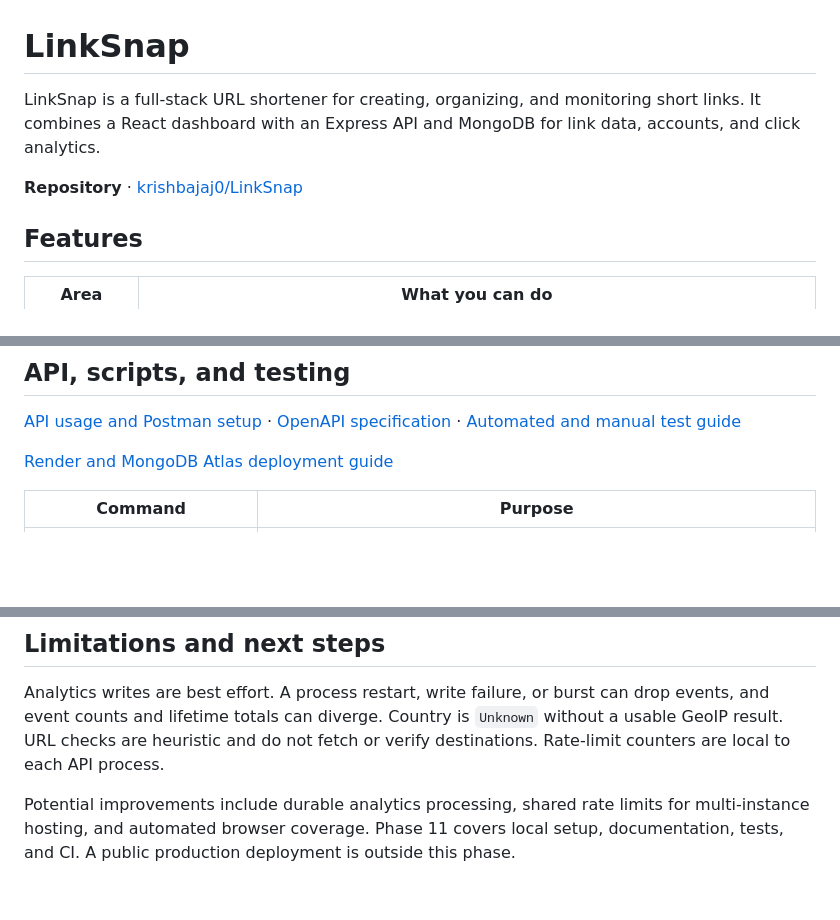
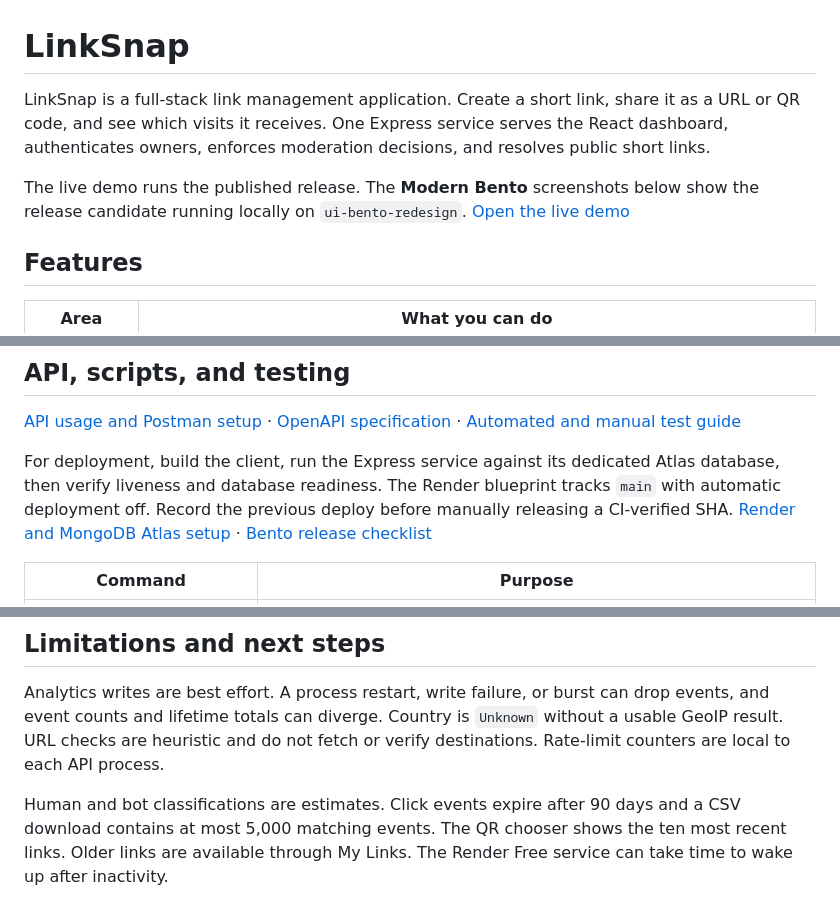
Before and after one commit to krishbajaj0/LinkSnap, a Markdown page: README.md, 3 parts joined by grey strips. Rendered like a GitHub page; blank space fills up the shorter version.

```diff
--- a/README.md
+++ b/README.md
@@ -1,8 +1,8 @@
 # LinkSnap
 
-LinkSnap is a full-stack URL shortener for creating, organizing, and monitoring short links. It combines a React dashboard with an Express API and MongoDB for link data, accounts, and click analytics.
+LinkSnap is a full-stack link management application. Create a short link, share it as a URL or QR code, and see which visits it receives. One Express service serves the React dashboard, authenticates owners, enforces moderation decisions, and resolves public short links.
 
-**Repository** · [krishbajaj0/LinkSnap](https://github.com/krishbajaj0/LinkSnap)
+The live demo runs the published release. The **Modern Bento** screenshots below show the release candidate running locally on `ui-bento-redesign`. [Open the live demo](https://linksnap-kp8w.onrender.com)
 
 ## Features
 
@@ -75,7 +98,7 @@ Open [the local app](http://localhost:5173). The API defaults to port 3000, with
 
 [API usage and Postman setup](docs/API.md) · [OpenAPI specification](docs/openapi.json) · [Automated and manual test guide](docs/TESTING.md)
 
-[Render and MongoDB Atlas deployment guide](docs/DEPLOYMENT.md)
+For deployment, build the client, run the Express service against its dedicated Atlas database, then verify liveness and database readiness. The Render blueprint tracks `main` with automatic deployment off. Record the previous deploy before manually releasing a CI-verified SHA. [Render and MongoDB Atlas setup](docs/DEPLOYMENT.md) · [Bento release checklist](docs/REDESIGN-RELEASE.md)
 
 | Command | Purpose |
 | --- | --- |
@@ -92,4 +115,4 @@ Open [the local app](http://localhost:5173). The API defaults to port 3000, with
 
 Analytics writes are best effort. A process restart, write failure, or burst can drop events, and event counts and lifetime totals can diverge. Country is `Unknown` without a usable GeoIP result. URL checks are heuristic and do not fetch or verify destinations. Rate-limit counters are local to each API process.
 
-Potential improvements include durable analytics processing, shared rate limits for multi-instance hosting, and automated browser coverage. Phase 11 covers local setup, documentation, tests, and CI. A public production deployment is outside this phase.
+Human and bot classifications are estimates. Click events expire after 90 days and a CSV download contains at most 5,000 matching events. The QR chooser shows the ten most recent links. Older links are available through My Links. The Render Free service can take time to wake up after inactivity.
```
Also changed, not shown: other parts of README.md (+29 -6 lines), docs/ARCHITECTURE.md (+1 -1 lines), docs/REDESIGN-RELEASE.md (+5 -4 lines), docs/images/bento-overview-desktop.jpg (added), docs/images/bento-overview-mobile.jpg (added), 3 other files.
